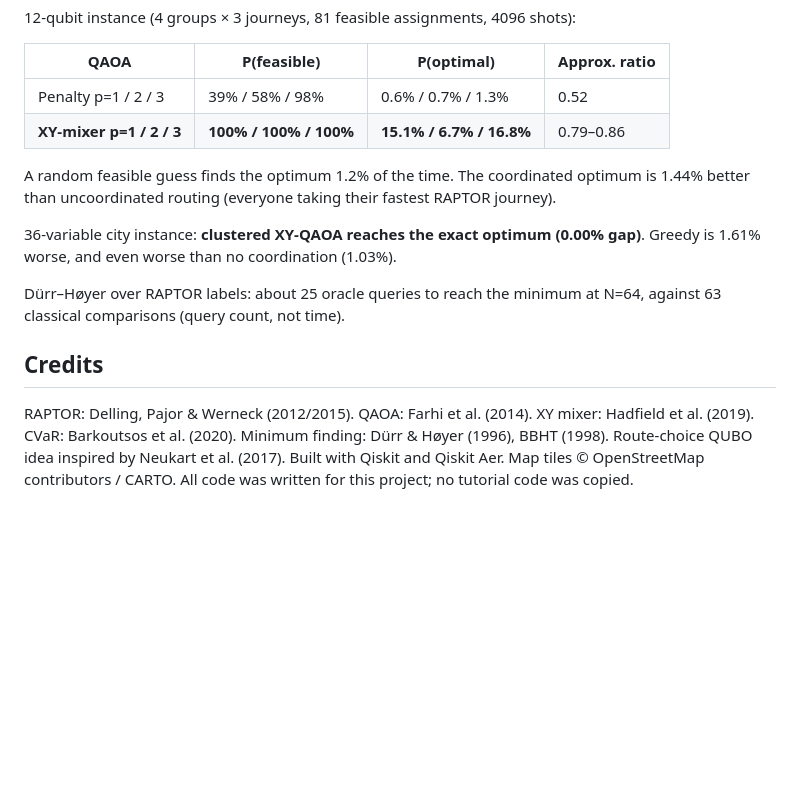
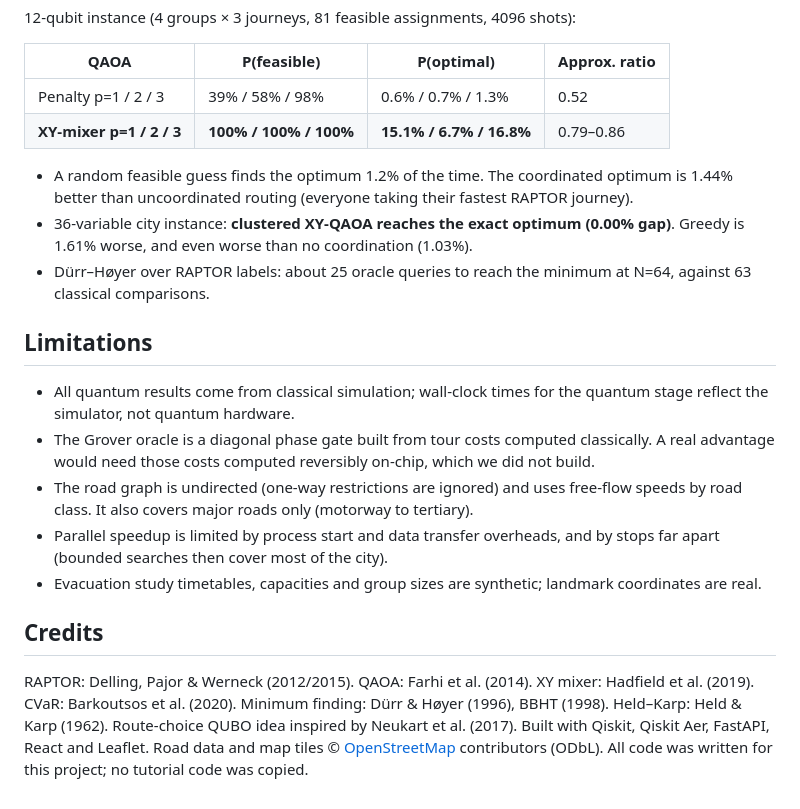
Before and after one commit to MARafey/Quantum-Routing, a Markdown page: README.md, the part around one of its changes. GitHub-like rendering; blank space fills up the shorter version.

```diff
--- a/README.md
+++ b/README.md
@@ -70,12 +113,18 @@ See `backend/results/run_log.txt` and the report for the full numbers.
 | Penalty p=1 / 2 / 3 | 39% / 58% / 98% | 0.6% / 0.7% / 1.3% | 0.52 |
 | **XY-mixer p=1 / 2 / 3** | **100% / 100% / 100%** | **15.1% / 6.7% / 16.8%** | 0.79–0.86 |
 
-A random feasible guess finds the optimum 1.2% of the time. The coordinated optimum is 1.44% better than uncoordinated routing (everyone taking their fastest RAPTOR journey).
+- A random feasible guess finds the optimum 1.2% of the time. The coordinated optimum is 1.44% better than uncoordinated routing (everyone taking their fastest RAPTOR journey).
+- 36-variable city instance: **clustered XY-QAOA reaches the exact optimum (0.00% gap)**. Greedy is 1.61% worse, and even worse than no coordination (1.03%).
+- Dürr–Høyer over RAPTOR labels: about 25 oracle queries to reach the minimum at N=64, against 63 classical comparisons.
 
-36-variable city instance: **clustered XY-QAOA reaches the exact optimum (0.00% gap)**. Greedy is 1.61% worse, and even worse than no coordination (1.03%).
+## Limitations
 
-Dürr–Høyer over RAPTOR labels: about 25 oracle queries to reach the minimum at N=64, against 63 classical comparisons (query count, not time).
+- All quantum results come from classical simulation; wall-clock times for the quantum stage reflect the simulator, not quantum hardware.
+- The Grover oracle is a diagonal phase gate built from tour costs computed classically. A real advantage would need those costs computed reversibly on-chip, which we did not build.
+- The road graph is undirected (one-way restrictions are ignored) and uses free-flow speeds by road class. It also covers major roads only (motorway to tertiary).
+- Parallel speedup is limited by process start and data transfer overheads, and by stops far apart (bounded searches then cover most of the city).
+- Evacuation study timetables, capacities and group sizes are synthetic; landmark coordinates are real.
 
 ## Credits
 
-RAPTOR: Delling, Pajor & Werneck (2012/2015). QAOA: Farhi et al. (2014). XY mixer: Hadfield et al. (2019). CVaR: Barkoutsos et al. (2020). Minimum finding: Dürr & Høyer (1996), BBHT (1998). Route-choice QUBO idea inspired by Neukart et al. (2017). Built with Qiskit and Qiskit Aer. Map tiles © OpenStreetMap contributors / CARTO. All code was written for this project; no tutorial code was copied.
+RAPTOR: Delling, Pajor & Werneck (2012/2015). QAOA: Farhi et al. (2014). XY mixer: Hadfield et al. (2019). CVaR: Barkoutsos et al. (2020). Minimum finding: Dürr & Høyer (1996), BBHT (1998). Held–Karp: Held & Karp (1962). Route-choice QUBO idea inspired by Neukart et al. (2017). Built with Qiskit, Qiskit Aer, FastAPI, React and Leaflet. Road data and map tiles © [OpenStreetMap](https://www.openstreetmap.org/copyright) contributors (ODbL). All code was written for this project; no tutorial code was copied.
```
Also changed, not shown: other parts of README.md (+71 -28 lines), docs/media/01_a_to_b_done.png (added), docs/media/02_multi_input.png (added), docs/media/03_multi_done.png (added), docs/media/03_multi_race.png (added), docs/media/04_results.png (added), 6 other files.
